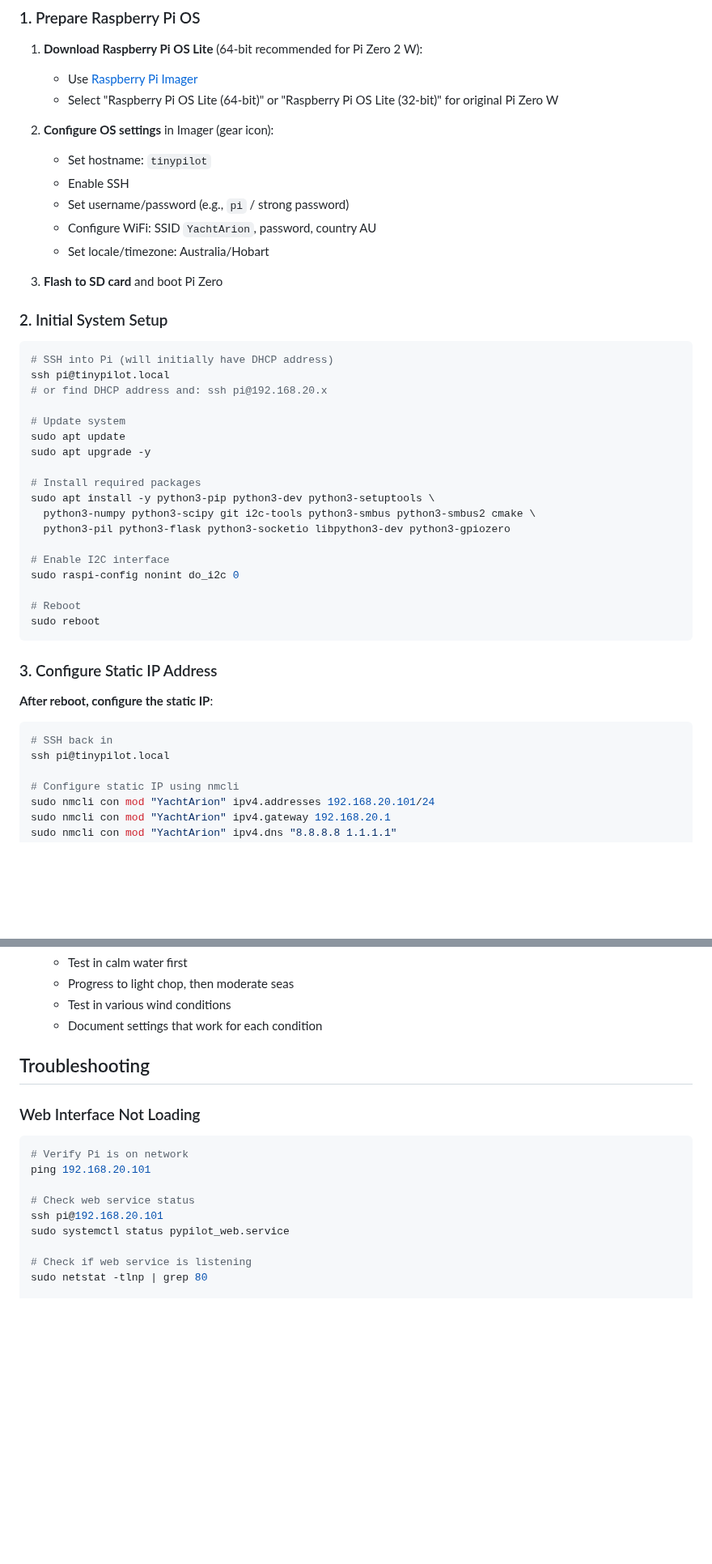
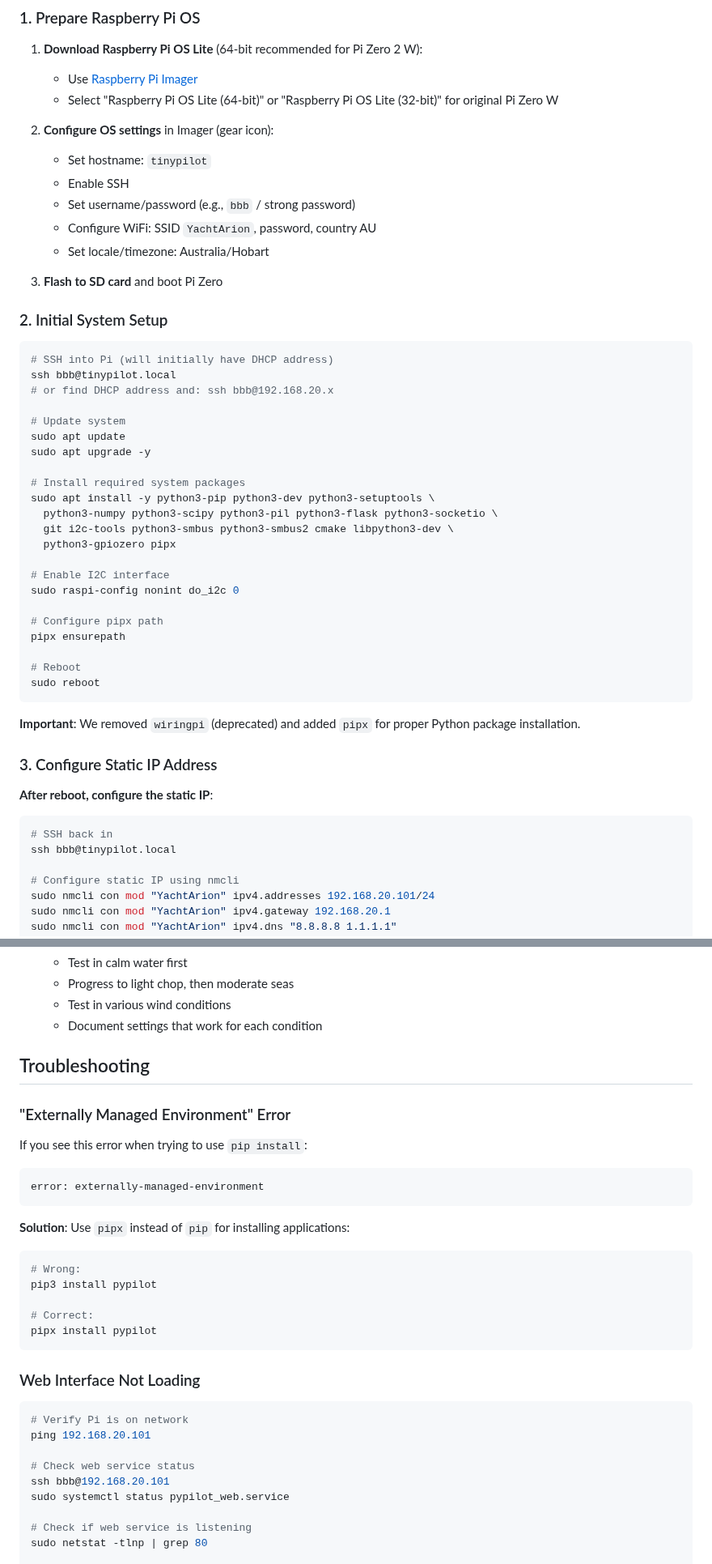
Before and after one commit to botheredbybees/pypilot4arion, a Markdown page: docs/tinypilot_setup.md, 2 parts joined by grey strips. Shown at 81% size. GitHub-like rendering; blank space fills up the shorter version.

````diff
--- a/docs/tinypilot_setup.md
+++ b/docs/tinypilot_setup.md
@@ -149,7 +149,7 @@ sudo i2cdetect -y 1
 2. **Configure OS settings** in Imager (gear icon):
    - Set hostname: `tinypilot`
    - Enable SSH
-   - Set username/password (e.g., `pi` / strong password)
+   - Set username/password (e.g., `bbb` / strong password)
    - Configure WiFi: SSID `YachtArion`, password, country AU
    - Set locale/timezone: Australia/Hobart
 
@@ -159,24 +159,30 @@ sudo i2cdetect -y 1
 
 ```bash
 # SSH into Pi (will initially have DHCP address)
-ssh pi@tinypilot.local
-# or find DHCP address and: ssh pi@192.168.20.x
+ssh bbb@tinypilot.local
+# or find DHCP address and: ssh bbb@192.168.20.x
 
 # Update system
 sudo apt update
 sudo apt upgrade -y
 
-# Install required packages
+# Install required system packages
 sudo apt install -y python3-pip python3-dev python3-setuptools \
-  python3-numpy python3-scipy git i2c-tools python3-smbus python3-smbus2 cmake \
-  python3-pil python3-flask python3-socketio libpython3-dev python3-gpiozero
+  python3-numpy python3-scipy python3-pil python3-flask python3-socketio \
+  git i2c-tools python3-smbus python3-smbus2 cmake libpython3-dev \
+  python3-gpiozero pipx
 
 # Enable I2C interface
 sudo raspi-config nonint do_i2c 0
 
+# Configure pipx path
+pipx ensurepath
+
 # Reboot
 sudo reboot
 ```
+
+**Important**: We removed `wiringpi` (deprecated) and added `pipx` for proper Python package installation.
 
 ### 3. Configure Static IP Address
 
@@ -184,7 +190,7 @@ sudo reboot
 
 ```bash
 # SSH back in
-ssh pi@tinypilot.local
+ssh bbb@tinypilot.local
 
 # Configure static IP using nmcli
 sudo nmcli con mod "YachtArion" ipv4.addresses 192.168.20.101/24
@@ -468,6 +491,23 @@ Complete testing and tuning procedures are detailed in:
 
 ## Troubleshooting
 
+### "Externally Managed Environment" Error
+
+If you see this error when trying to use `pip install`:
+
+```
+error: externally-managed-environment
+```
+
+**Solution**: Use `pipx` instead of `pip` for installing applications:
+```bash
+# Wrong:
+pip3 install pypilot
+
+# Correct:
+pipx install pypilot
+```
+
 ### Web Interface Not Loading
 
 ```bash
@@ -475,7 +515,7 @@ Complete testing and tuning procedures are detailed in:
 ping 192.168.20.101
 
 # Check web service status
-ssh pi@192.168.20.101
+ssh bbb@192.168.20.101
 sudo systemctl status pypilot_web.service
 
 # Check if web service is listening
````
Also changed, not shown: other parts of docs/tinypilot_setup.md (+38 -26 lines).
